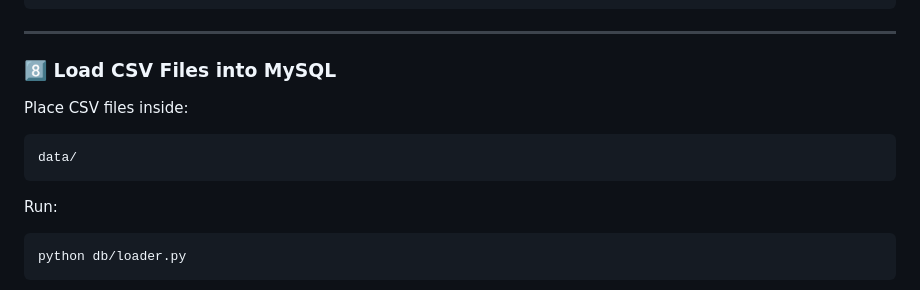
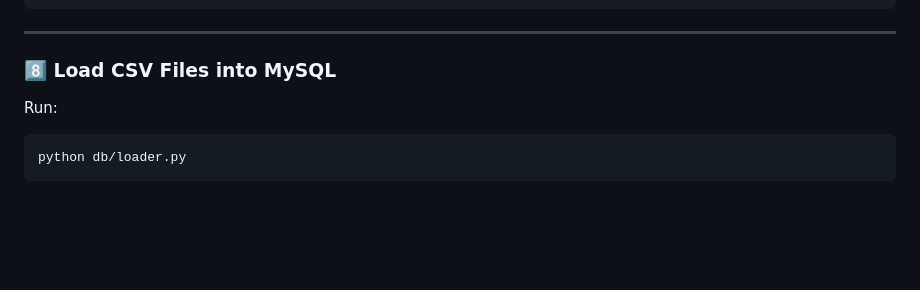
Before and after one commit to bmkorde/delivery_cadet, a Markdown page: README.md, the part around the change. GitHub-like rendering; blank space fills up the shorter version.

````diff
--- a/README.md
+++ b/README.md
@@ -180,11 +180,6 @@ Expected output:
 
 ### 8️⃣ Load CSV Files into MySQL
 
-Place CSV files inside:
-```
-data/
-```
-
 Run:
 ```bash
 python db/loader.py
````
